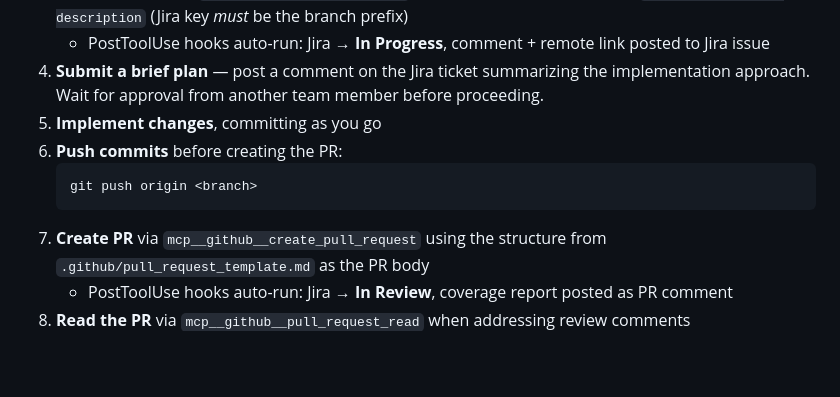
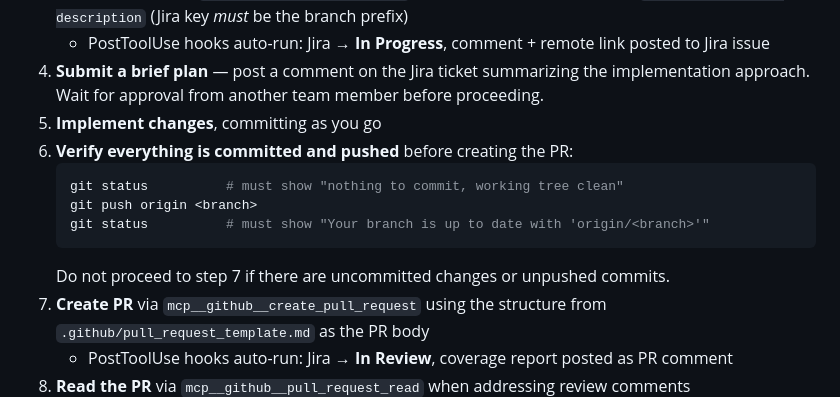
Before and after one commit to Diggs-Org/Cryptography, a Markdown page: .claude/commands/jira-workflow.md, the part around the change. GitHub-like rendering; blank space fills up the shorter version.

````diff
--- a/.claude/commands/jira-workflow.md
+++ b/.claude/commands/jira-workflow.md
@@ -20,10 +20,13 @@ When asked to "work a ticket":
    - PostToolUse hooks auto-run: Jira → **In Progress**, comment + remote link posted to Jira issue
 4. **Submit a brief plan** — post a comment on the Jira ticket summarizing the implementation approach. Wait for approval from another team member before proceeding.
 5. **Implement changes**, committing as you go
-6. **Push commits** before creating the PR:
+6. **Verify everything is committed and pushed** before creating the PR:
    ```bash
+   git status          # must show "nothing to commit, working tree clean"
    git push origin <branch>
+   git status          # must show "Your branch is up to date with 'origin/<branch>'"
    ```
+   Do not proceed to step 7 if there are uncommitted changes or unpushed commits.
 7. **Create PR** via `mcp__github__create_pull_request` using the structure from `.github/pull_request_template.md` as the PR body
    - PostToolUse hooks auto-run: Jira → **In Review**, coverage report posted as PR comment
 8. **Read the PR** via `mcp__github__pull_request_read` when addressing review comments
````
Also changed, not shown: README.md (+27 -9 lines), docs/puzzle-catalog.md (added, +38 -0 lines).
